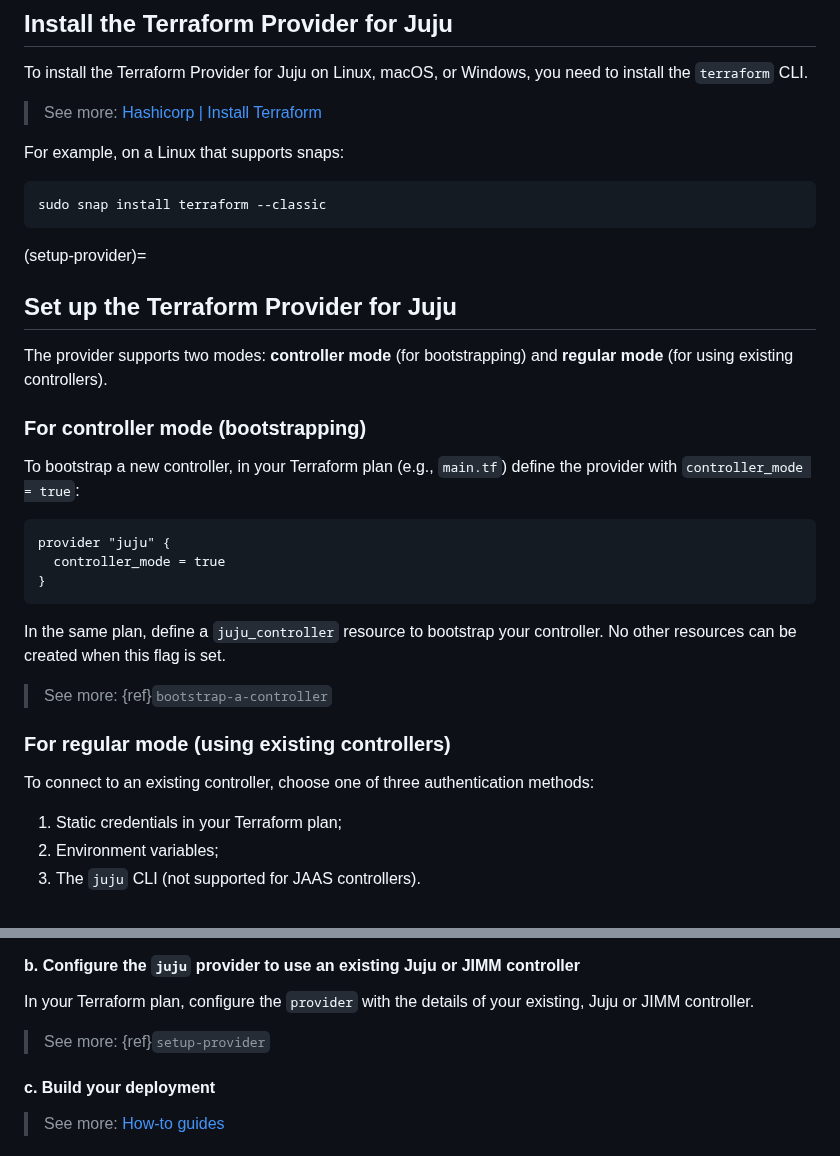
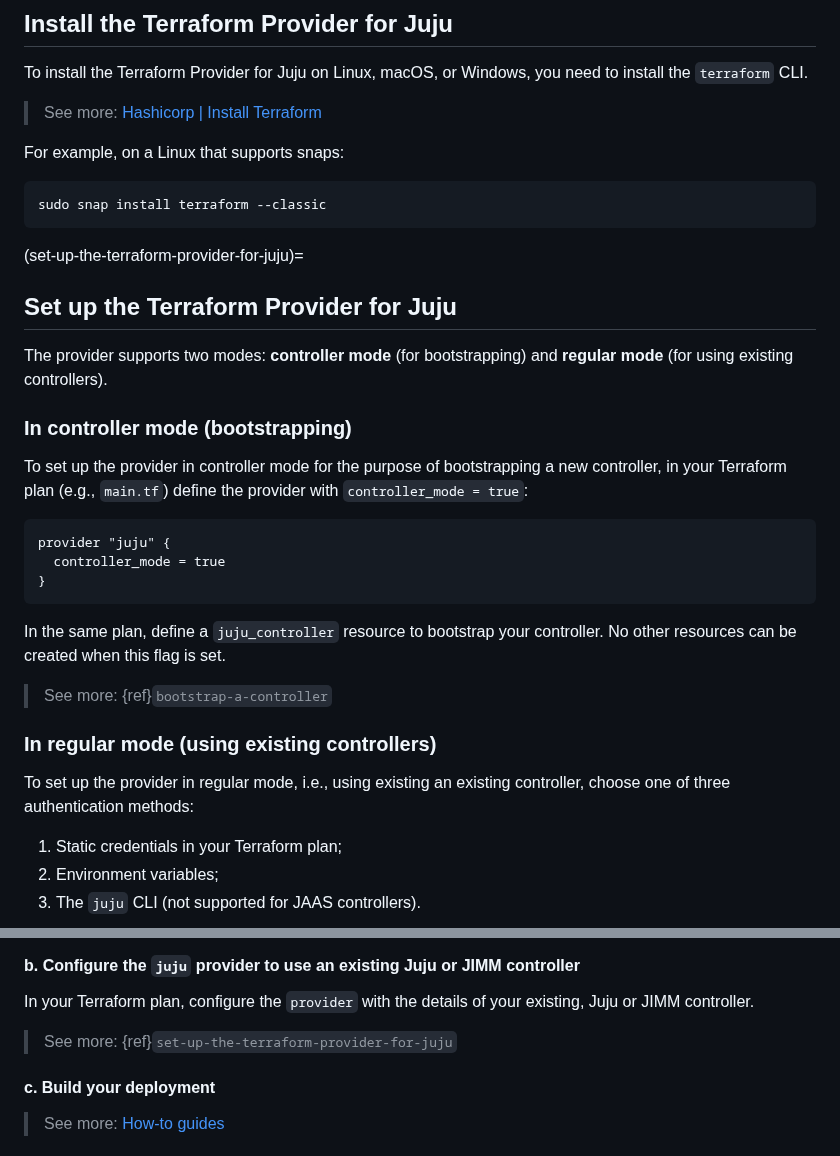
Before and after one commit to juju/terraform-provider-juju, a Markdown page: docs-rtd/howto/manage-the-terraform-provider-for-juju.md, 2 parts joined by grey strips. Drawn GitHub-style.

````diff
--- a/docs-rtd/howto/manage-the-terraform-provider-for-juju.md
+++ b/docs-rtd/howto/manage-the-terraform-provider-for-juju.md
@@ -27,14 +27,14 @@ For example, on a Linux that supports snaps:
 sudo snap install terraform --classic
 ```
 
-(setup-provider)=
+(set-up-the-terraform-provider-for-juju)=
 ## Set up the Terraform Provider for Juju
 
 The provider supports two modes: **controller mode** (for bootstrapping) and **regular mode** (for using existing controllers).
 
-### For controller mode (bootstrapping)
+### In controller mode (bootstrapping)
 
-To bootstrap a new controller, in your Terraform plan (e.g., `main.tf`) define the provider with `controller_mode = true`:
+To set up the provider in controller mode for the purpose of bootstrapping a new controller, in your Terraform plan (e.g., `main.tf`) define the provider with `controller_mode = true`:
 
 ```terraform
 provider "juju" {
@@ -46,9 +46,9 @@ In the same plan, define a `juju_controller` resource to bootstrap your controll
 
 > See more: {ref}`bootstrap-a-controller`
 
-### For regular mode (using existing controllers)
+### In regular mode (using existing controllers)
 
-To connect to an existing controller, choose one of three authentication methods:
+To set up the provider in regular mode, i.e., using existing an existing controller, choose one of three authentication methods:
 
 1. Static credentials in your Terraform plan;
 2. Environment variables;
@@ -159,7 +159,7 @@ terraform {
 
 In your Terraform plan, configure the `provider` with the details of your existing, Juju or JIMM controller.
 
-> See more: {ref}`setup-provider`
+> See more: {ref}`set-up-the-terraform-provider-for-juju`
 
 #### c. Build your deployment
 
````
Also changed, not shown: docs-rtd/DOCUMENTATION-STANDARDS.md (added, +77 -0 lines), docs-rtd/howto/manage-controllers.md (+1 -1 lines).
